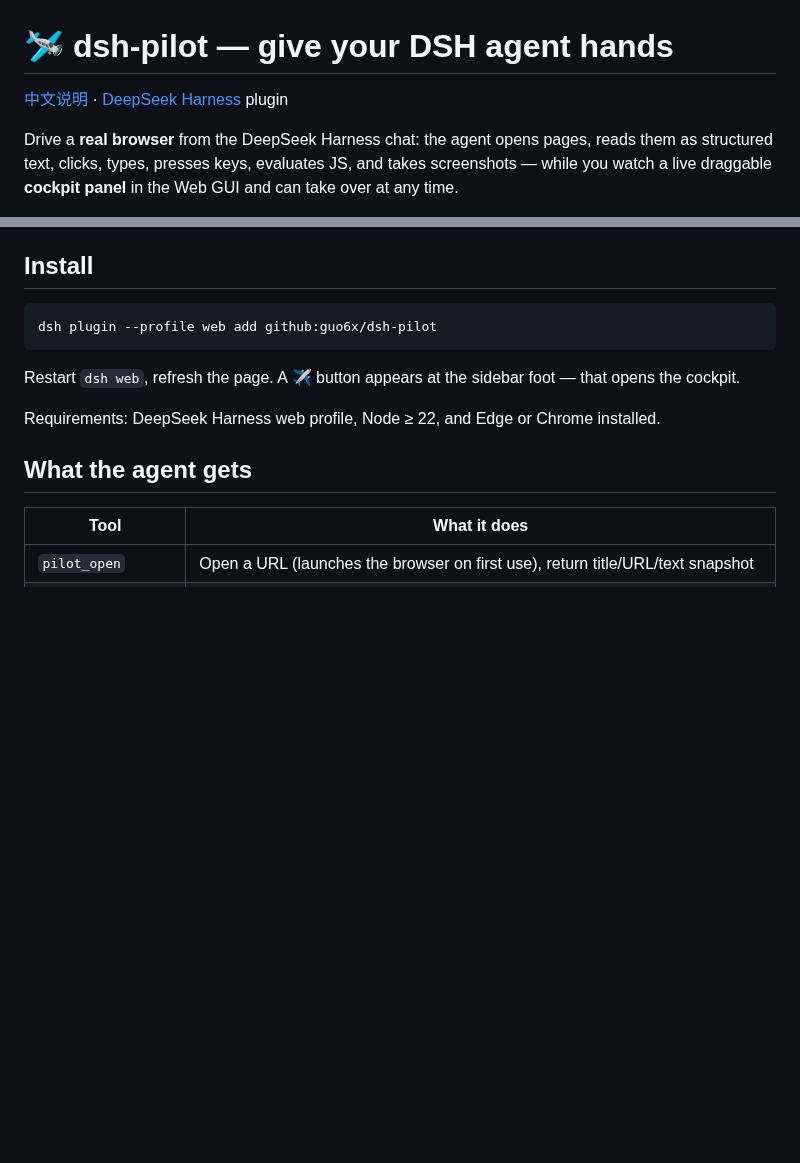
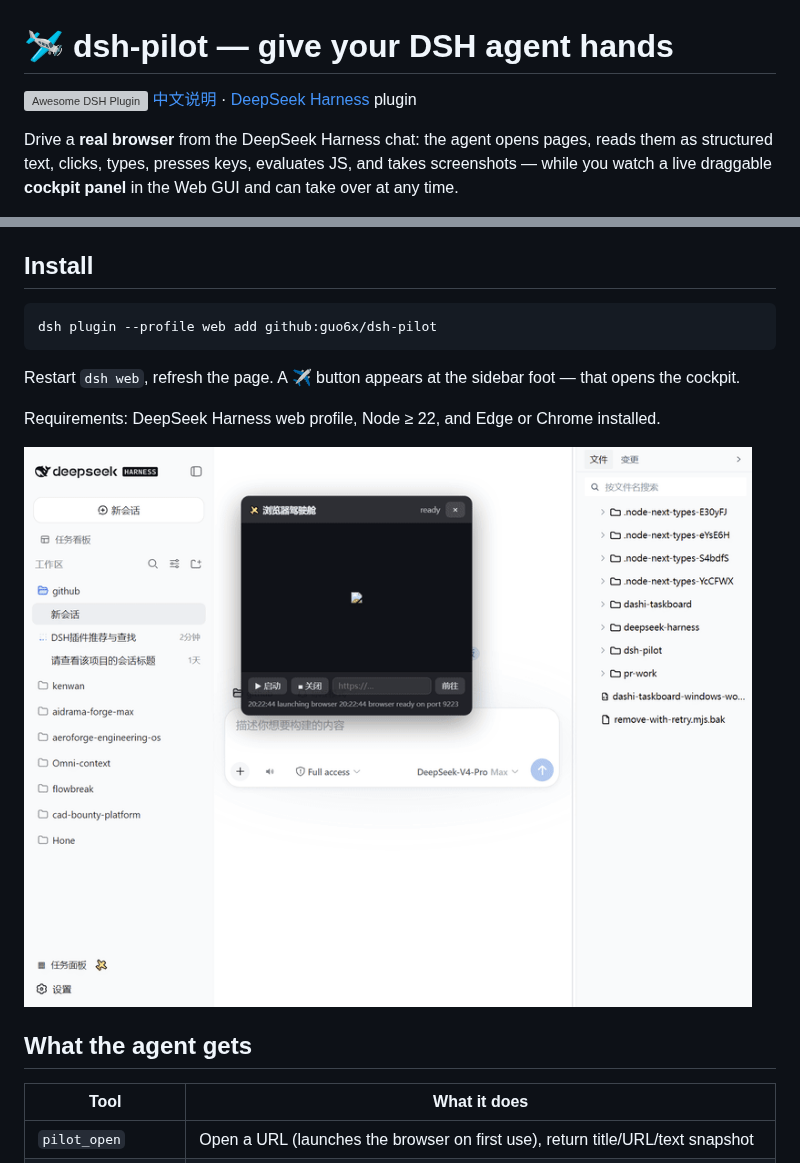
Before and after one commit to guo6x/dsh-pilot, a Markdown page: README.md, 2 parts joined by grey strips. Rendered like a GitHub page; pictures changed too: docs/demo.gif (added); blank space fills up the shorter version; grey boxes are pictures that could not be loaded.

Commit message:
docs: add demo gif and awesome badge to READMEs

```diff
--- a/README.md
+++ b/README.md
@@ -1,6 +1,6 @@
 # 🛩️ dsh-pilot — give your DSH agent hands
 
-[中文说明](README.zh.md) · [DeepSeek Harness](https://github.com/deepseek-ai/deepseek-harness) plugin
+[![Awesome DSH Plugin](https://awesome-dsh-plugin.com/badge.svg)](https://awesome-dsh-plugin.com) [中文说明](README.zh.md) · [DeepSeek Harness](https://github.com/deepseek-ai/deepseek-harness) plugin
 
 Drive a **real browser** from the DeepSeek Harness chat: the agent opens pages, reads them as structured text, clicks, types, presses keys, evaluates JS, and takes screenshots — while you watch a live draggable **cockpit panel** in the Web GUI and can take over at any time.
 
@@ -19,6 +19,8 @@ dsh plugin --profile web add github:guo6x/dsh-pilot
 Restart `dsh web`, refresh the page. A ✈️ button appears at the sidebar foot — that opens the cockpit.
 
 Requirements: DeepSeek Harness web profile, Node ≥ 22, and Edge or Chrome installed.
+
+![demo](docs/demo.gif)
 
 ## What the agent gets
 
```
Also changed, not shown: README.zh.md (+3 -1 lines).
